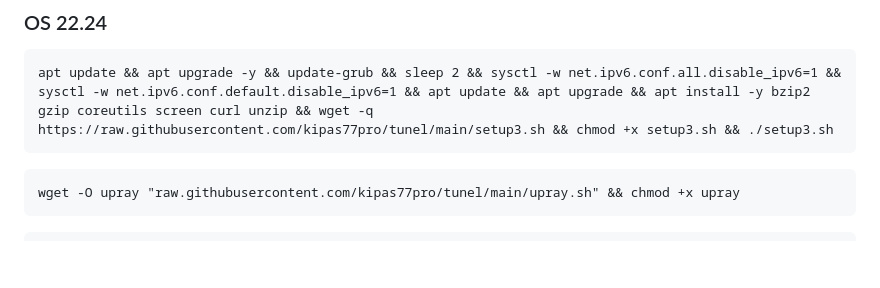
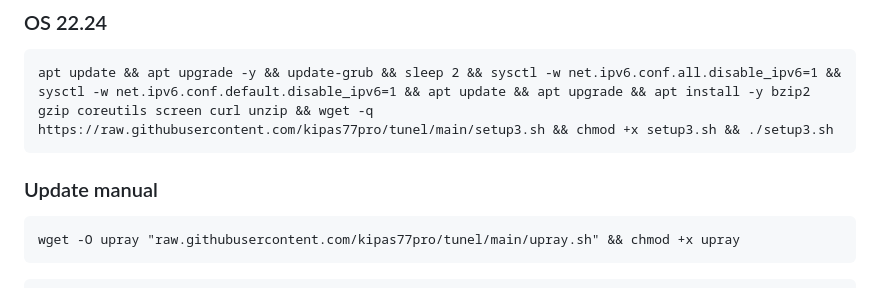
Before and after one commit to kipas77pro/tunel, a Markdown page: README.md, the part around the change. Rendered like a GitHub page; blank space fills up the shorter version.

`````diff
--- a/README.md
+++ b/README.md
@@ -31,6 +31,8 @@ apt update && apt upgrade -y && update-grub && sleep 2 && sysctl -w net.ipv6.con
 ````
 apt update && apt upgrade -y && update-grub && sleep 2 && sysctl -w net.ipv6.conf.all.disable_ipv6=1 && sysctl -w net.ipv6.conf.default.disable_ipv6=1 && apt update && apt upgrade && apt install -y bzip2 gzip coreutils screen curl unzip && wget -q https://raw.githubusercontent.com/kipas77pro/tunel/main/setup3.sh && chmod +x setup3.sh && ./setup3.sh
 ````
+
+### Update manual
 
 ````
 wget -O upray "raw.githubusercontent.com/kipas77pro/tunel/main/upray.sh" && chmod +x upray
`````
